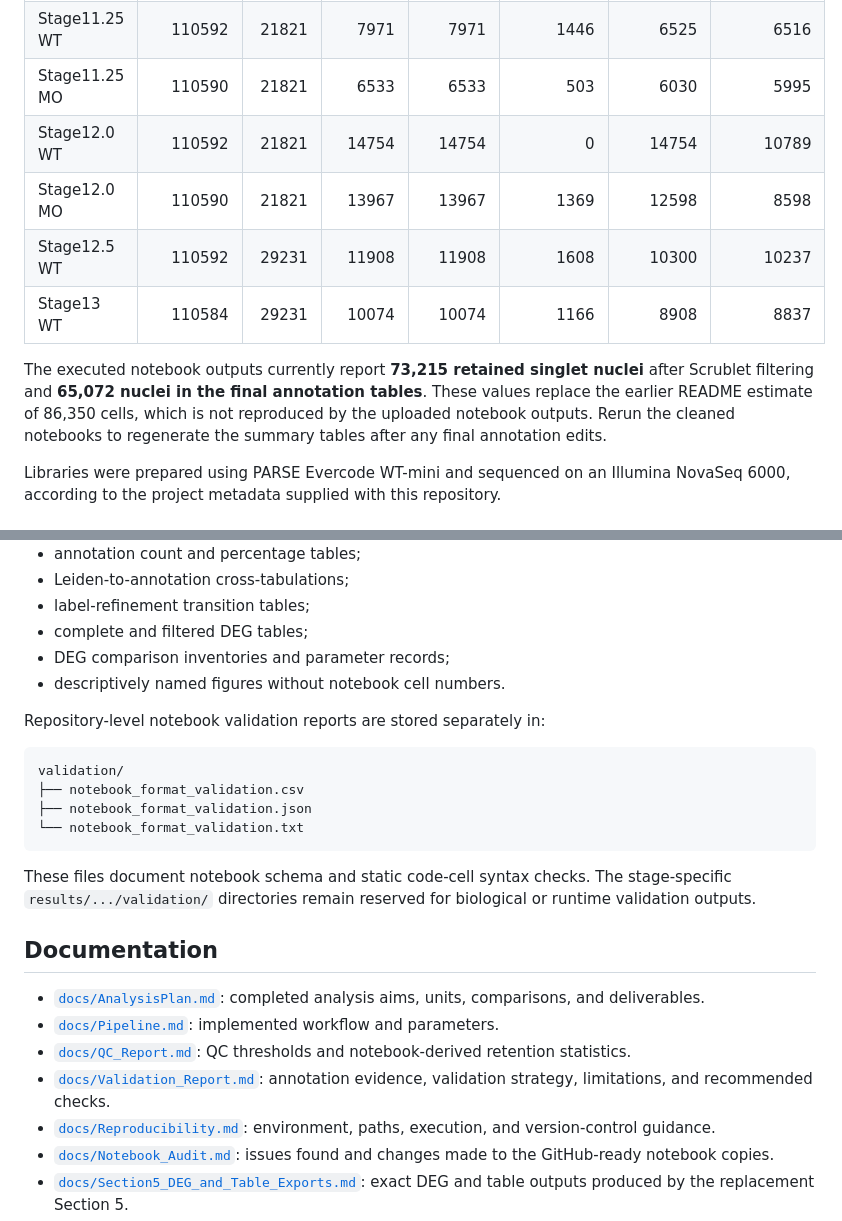
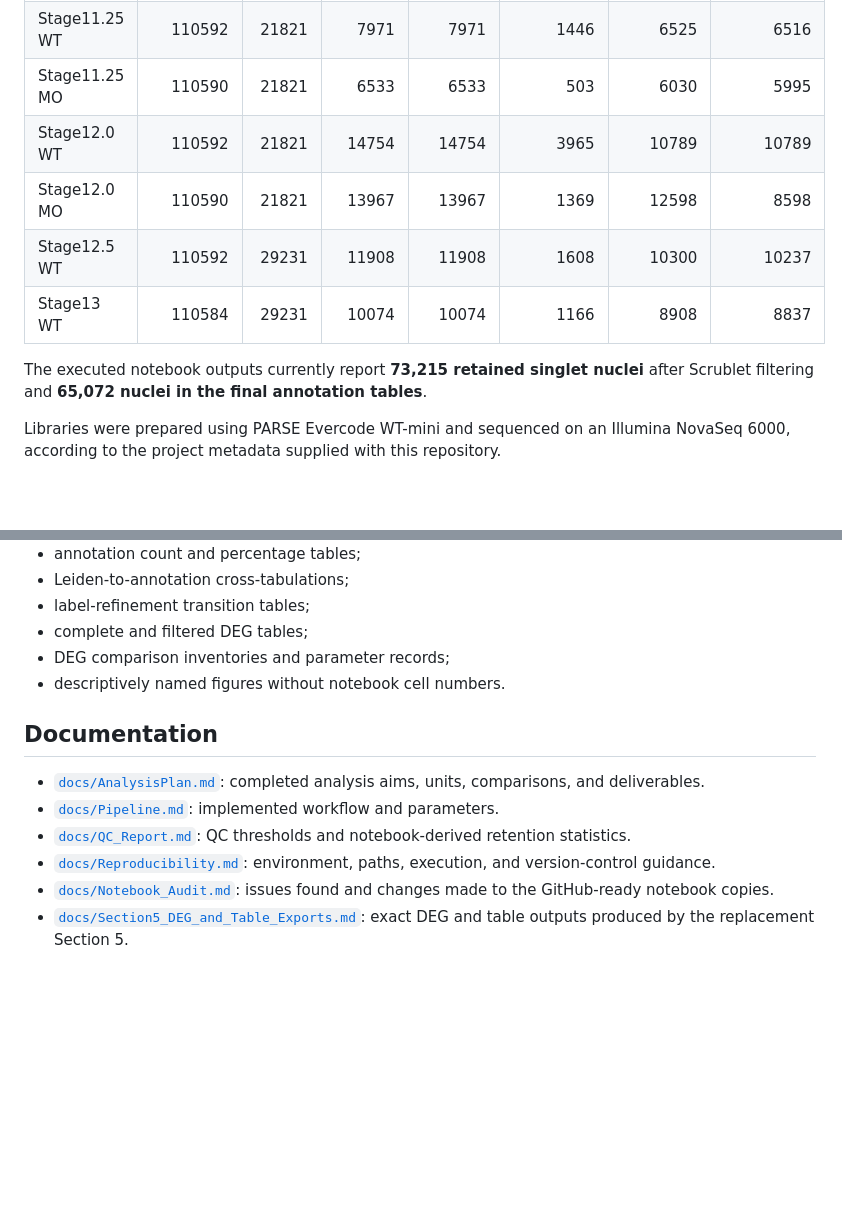
Before and after one commit to clarkzor/snRNA-seq, a Markdown page: QC and Annotation Analysis/README.md, 2 parts joined by grey strips. Drawn GitHub-style; blank space fills up the shorter version.

````diff
--- a/QC and Annotation Analysis/README.md
+++ b/QC and Annotation Analysis/README.md
@@ -15,17 +15,14 @@ five developmental time points:
 | Stage10 WT    |           215209 |   21821 |          15920 |             15920 |                 1820 |               14100 |             14100 |
 | Stage11.25 WT |           110592 |   21821 |           7971 |              7971 |                 1446 |                6525 |              6516 |
 | Stage11.25 MO |           110590 |   21821 |           6533 |              6533 |                  503 |                6030 |              5995 |
-| Stage12.0 WT  |           110592 |   21821 |          14754 |             14754 |                    0 |               14754 |             10789 |
+| Stage12.0 WT  |           110592 |   21821 |          14754 |             14754 |                 3965 |               10789 |             10789 |
 | Stage12.0 MO  |           110590 |   21821 |          13967 |             13967 |                 1369 |               12598 |              8598 |
 | Stage12.5 WT  |           110592 |   29231 |          11908 |             11908 |                 1608 |               10300 |             10237 |
 | Stage13 WT    |           110584 |   29231 |          10074 |             10074 |                 1166 |                8908 |              8837 |
 
 The executed notebook outputs currently report **73,215 retained
 singlet nuclei** after Scrublet filtering and **65,072 nuclei in the
-final annotation tables**. These values replace the earlier README estimate of
-86,350 cells, which is not reproduced by the uploaded notebook outputs. Rerun
-the cleaned notebooks to regenerate the summary tables after any final
-annotation edits.
+final annotation tables**.
 
 Libraries were prepared using PARSE Evercode WT-mini and sequenced on an
 Illumina NovaSeq 6000, according to the project metadata supplied with this
@@ -148,19 +145,6 @@ Important generated files include:
 - DEG comparison inventories and parameter records;
 - descriptively named figures without notebook cell numbers.
 
-Repository-level notebook validation reports are stored separately in:
-
-```text
-validation/
-├── notebook_format_validation.csv
-├── notebook_format_validation.json
-└── notebook_format_validation.txt
-```
-
-These files document notebook schema and static code-cell syntax checks. The
-stage-specific `results/.../validation/` directories remain reserved for
-biological or runtime validation outputs.
-
 ## Documentation
 
 - [`docs/AnalysisPlan.md`](docs/AnalysisPlan.md): completed analysis aims,
@@ -168,8 +152,6 @@ biological or runtime validation outputs.
 - [`docs/Pipeline.md`](docs/Pipeline.md): implemented workflow and parameters.
 - [`docs/QC_Report.md`](docs/QC_Report.md): QC thresholds and notebook-derived
   retention statistics.
-- [`docs/Validation_Report.md`](docs/Validation_Report.md): annotation evidence,
-  validation strategy, limitations, and recommended checks.
 - [`docs/Reproducibility.md`](docs/Reproducibility.md): environment, paths,
   execution, and version-control guidance.
 - [`docs/Notebook_Audit.md`](docs/Notebook_Audit.md): issues found and changes
````
